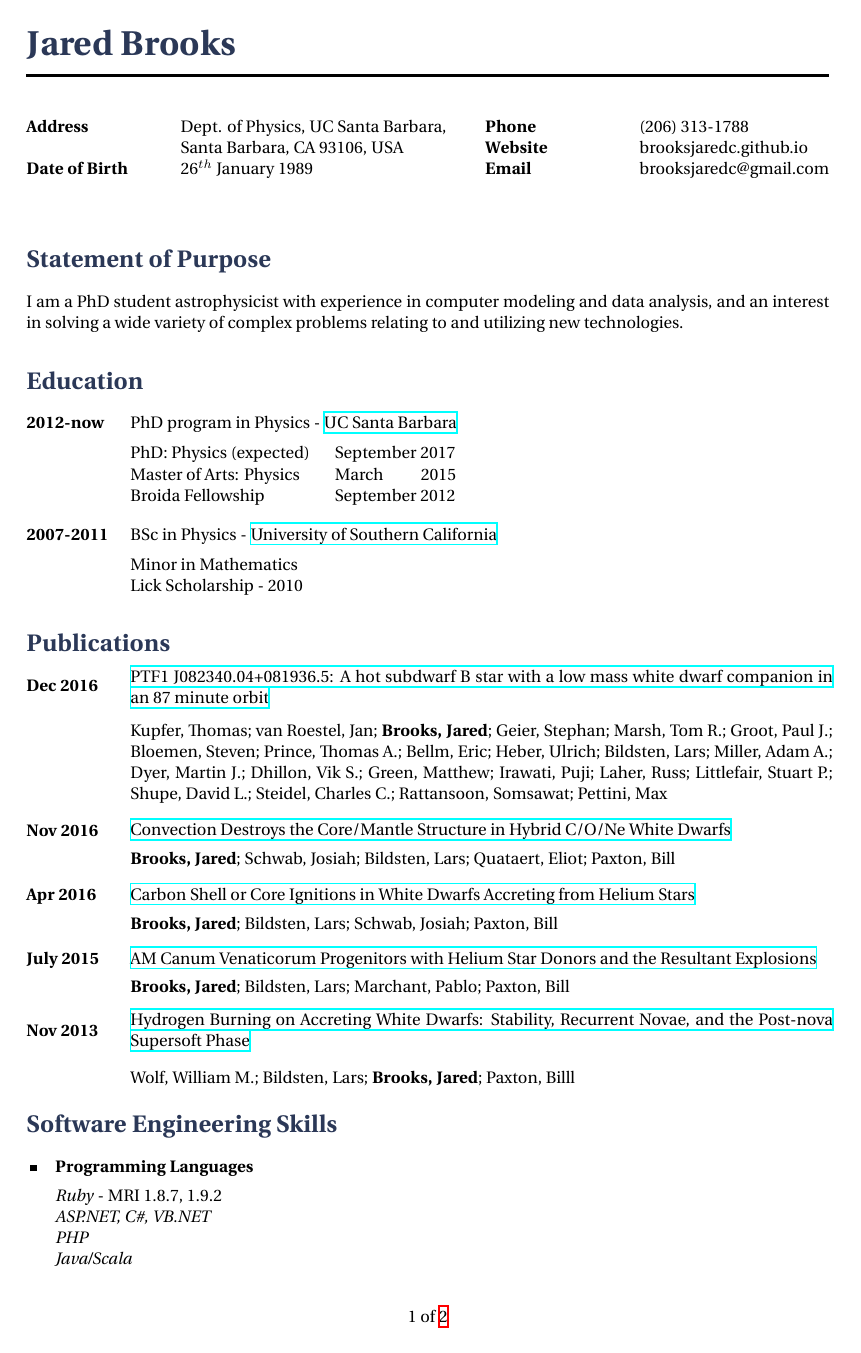
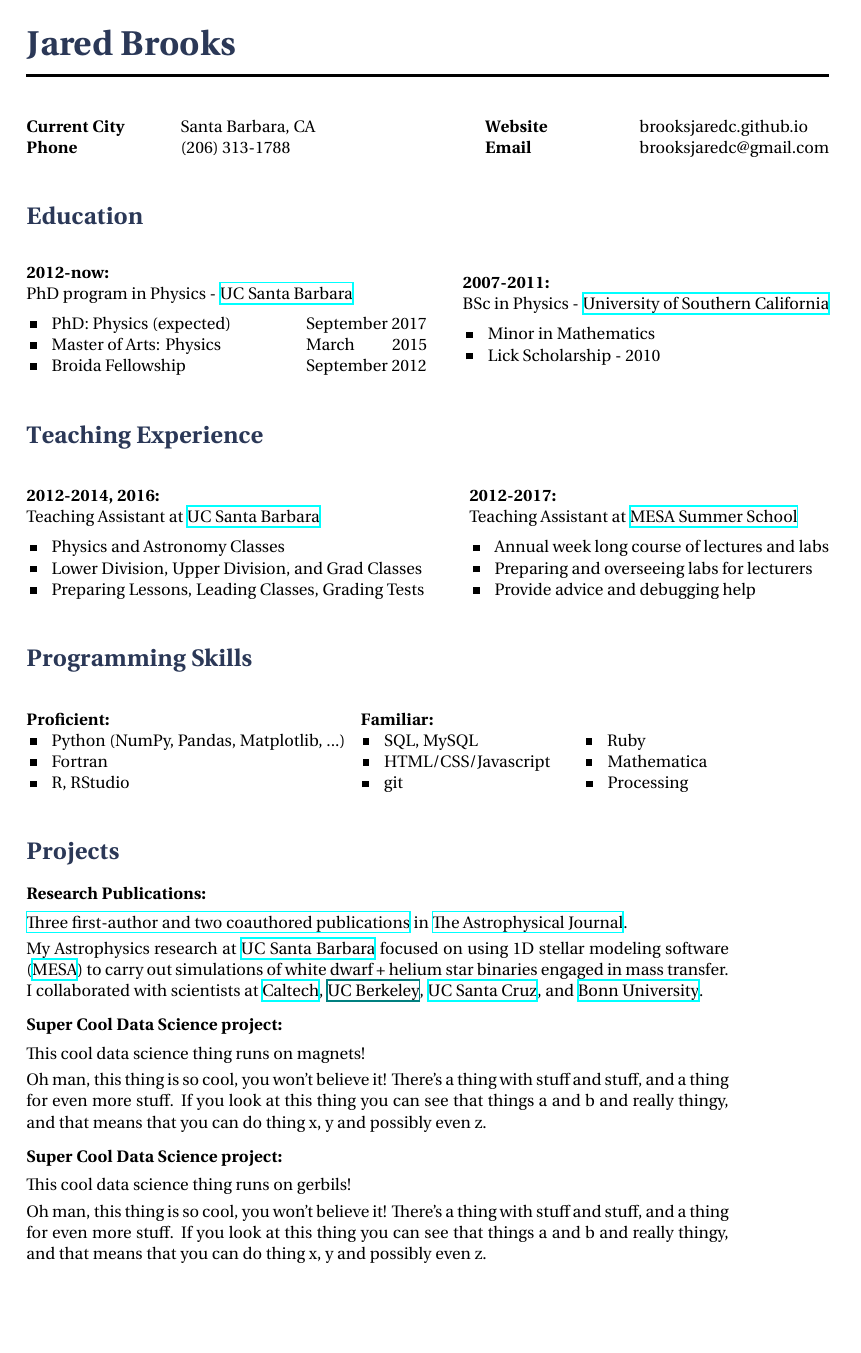
Before and after one commit to brooksjaredc/brooksjaredc.github.io, a LaTeX CV (resume/jared_brooks_resume.tex, which reads resume/structure.tex): page 1 of 2 before the commit and the whole page after it. Compiled offline with XeLaTeX.

Commit message:
resume work

```diff
--- a/resume/jared_brooks_resume.tex
+++ b/resume/jared_brooks_resume.tex
@@ -23,116 +23,150 @@
 \parbox{0.5\textwidth}{ % First block
 \begin{tabbing} % Enables tabbing
 \hspace{3cm} \= \hspace{4cm} \= \kill % Spacing within the block
-{\bf Address} \> Dept. of Physics, UC Santa Barbara,\\ % Address line 1
-\> Santa Barbara, CA 93106, USA \\ % Address line 2
-{\bf Date of Birth} \> 26$^{th}$ January 1989 \\ % Date of birth
+{\bf Current City} \> Santa Barbara, CA\\ % Address line 1
+{\bf Phone} \> (206) 313-1788 % phone
 %{\bf Nationality} \> USA % Nationality
 \end{tabbing}}
 \hfill % Horizontal space between the two blocks
 \parbox{0.5\textwidth}{ % Second block
 \begin{tabbing} % Enables tabbing
 \hspace{3cm} \= \hspace{4cm} \= \kill % Spacing within the block
-{\bf Phone} \> (206) 313-1788 \\ % phone
 {\bf Website} \> brooksjaredc.github.io \\ % Mobile phone
-{\bf Email} \> brooksjaredc@gmail.com \\ % Email address
+{\bf Email} \> brooksjaredc@gmail.com % Email address
 \end{tabbing}}
 
-%----------------------------------------------------------------------------------------
-%	PERSONAL PROFILE
-%----------------------------------------------------------------------------------------
-
-\section{Statement of Purpose}
-
-I am a PhD student astrophysicist with experience in computer modeling and data analysis, and an interest in solving a wide variety of complex problems relating to and utilizing new technologies.
-
-%----------------------------------------------------------------------------------------
-%	EDUCATION SECTION
-%----------------------------------------------------------------------------------------
-
 \section{Education}
-
-\tabbedblock{
-\bf{2012-now} \> PhD program in Physics - \href{http://www.ucsb.edu}{UC Santa Barbara}\\[5pt]
-\>\+
-PhD: Physics (expected) \> September 2017 \\
-Master of Arts: Physics \> March \hspace{6mm} 2015 \\
-Broida Fellowship \> September 2012
-}
+\parbox{0.5\textwidth}{ % First block
+\begin{tabbing}
+\hspace{3cm} \= \hspace{4cm} \= \kill
+\bf{2012-now:} \\
+PhD program in Physics - \href{http://www.ucsb.edu}{UC Santa Barbara}\\[5pt]
+\sqbullet\hspace{3mm}PhD: Physics (expected) \> \hspace{25mm}September 2017 \\
+\sqbullet\hspace{3mm}Master of Arts: Physics \> \hspace{25mm}March \hspace{6mm} 2015 \\
+\sqbullet\hspace{3mm}Broida Fellowship \> \hspace{25mm}September 2012
+\end{tabbing}}
+\hfill % Horizontal space between the two blocks
+%------------------------------------------------
+\parbox{0.5\textwidth}{ % Second block
+\begin{tabbing}
+\hspace{3cm} \= \hspace{4cm} \= \kill
+\bf{2007-2011:} \\
+BSc in Physics - \href{http://www.usc.edu}{University of Southern California} \\[5pt]
+\sqbullet\hspace{3mm}Minor in Mathematics\\
+\sqbullet\hspace{3mm}Lick Scholarship - 2010
+\end{tabbing}}
 
 %------------------------------------------------
 
-\tabbedblock{
-\bf{2007-2011} \> BSc in Physics - \href{http://www.usc.edu}{University of Southern California} \\[5pt]
-\>Minor in Mathematics\\
-\>\+
-Lick Scholarship - 2010
-}
+\section{Teaching Experience}
+\parbox{0.5\textwidth}{ % First block
+\begin{tabbing}
+\hspace{3cm} \= \hspace{4cm} \= \kill
+\bf{2012-2014, 2016:} \\
+Teaching Assistant at \href{http://www.ucsb.edu}{UC Santa Barbara}\\[5pt]
+\sqbullet\hspace{3mm}Physics and Astronomy Classes \\
+\sqbullet\hspace{3mm}Lower Division, Upper Division, and Grad Classes \\
+\sqbullet\hspace{3mm}Preparing Lessons, Leading Classes, Grading Tests
+\end{tabbing}}
+\hfill % Horizontal space between the two blocks
+%------------------------------------------------
+\parbox{0.5\textwidth}{ % Second block
+\begin{tabbing}
+\hspace{3cm} \= \hspace{4cm} \= \kill
+\bf{2012-2017:} \\
+Teaching Assistant at \href{http://cococubed.asu.edu/mesa_summer_school_2017/}{MESA Summer School} \\[5pt]
+\sqbullet\hspace{3mm}Annual week long course of lectures and labs\\
+\sqbullet\hspace{3mm}Preparing and overseeing labs for lecturers\\
+\sqbullet\hspace{3mm}Provide advice and debugging help
+\end{tabbing}}
 
 %------------------------------------------------
 
+\section{Programming Skills}
+\parbox{0.5\textwidth}{ % First block
+\begin{tabbing}
+\hspace{3cm} \= \hspace{4cm} \= \kill
+\bf{Proficient:\hspace{50mm}Familiar:} \\
+\sqbullet\hspace{3mm}Python (NumPy, Pandas, Matplotlib, ...)  \hspace{1.7mm}\sqbullet\hspace{3mm}SQL, MySQL        \hspace{20mm}\sqbullet\hspace{3mm}Ruby\\
+\sqbullet\hspace{3mm}Fortran                             \hspace{49.3mm}\sqbullet\hspace{3mm}HTML/CSS/Javascript \hspace{5.6mm}\sqbullet\hspace{3mm}Mathematica\\
+\sqbullet\hspace{3mm}R, RStudio                          \hspace{44.9mm}\sqbullet\hspace{3mm}git                 \hspace{35mm}\sqbullet\hspace{3mm}Processing
+\end{tabbing}}
+\hfill % Horizontal space between the two blocks
+%------------------------------------------------
+\parbox{0.5\textwidth}{ % Second block
+\begin{tabbing}
+\hspace{3cm} \= \hspace{4cm} \= \kill
+\bf{}
+\end{tabbing}}
 
 
 %----------------------------------------------------------------------------------------
 %	EMPLOYMENT HISTORY SECTION
 %----------------------------------------------------------------------------------------
 
-\section{Publications}
+\section{Projects}
 
 \jobb
-{Dec 2016}
-{PTF1 J082340.04+081936.5: A hot subdwarf B star with a low mass white dwarf companion in an 87 minute orbit}
-{http://adsabs.harvard.edu/abs/2016arXiv161202019K}
-{Kupfer, Thomas; van Roestel, Jan; \textbf{Brooks, Jared}; Geier, Stephan; Marsh, Tom R.; Groot, Paul J.; Bloemen, Steven; Prince, Thomas A.; Bellm, Eric; Heber, Ulrich; Bildsten, Lars; Miller, Adam A.; Dyer, Martin J.; Dhillon, Vik S.; Green, Matthew; Irawati, Puji; Laher, Russ; Littlefair, Stuart P.; Shupe, David L.; Steidel, Charles C.; Rattansoon, Somsawat; Pettini, Max}
+{Research Publications:}
+{\href{http://adsabs.harvard.edu/cgi-bin/nph-abs_connect?library&libname=MyPapers&libid=561872b258}{Three first-author and two coauthored publications} in \href{http://iopscience.iop.org/journal/0004-637X}{The Astrophysical Journal}.}
+{My Astrophysics research at \href{http://www.ucsb.edu}{UC Santa Barbara} focused on using 1D stellar modeling software (\href{http://mesa.sourceforge.net/}{MESA}) to carry out simulations of white dwarf + helium star binaries engaged in mass transfer. I collaborated with scientists at \href{https://www.caltech.edu/}{Caltech}, \href{www.berkeley.edu/}{UC Berkeley}, \href{https://www.ucsc.edu}{UC Santa Cruz}, and \href{https://www.uni-bonn.de/}{Bonn University}.}% This results in either slow build of helium on the surface until the pressure build up triggers an explosion, or steady burning to grow white dwarfs to unstable masses, both of which lead to a large range of bright transients that are observed by telescopes on the ground and in space.}
 
-%------------------------------------------------
-
-\joba
-{Nov 2016}
-{Convection Destroys the Core/Mantle Structure in Hybrid C/O/Ne White Dwarfs}
-{http://adsabs.harvard.edu/abs/2016arXiv161103061B}
-{\textbf{Brooks, Jared}; Schwab, Josiah; Bildsten, Lars; Quataert, Eliot; Paxton, Bill}
-%------------------------------------------------
-\joba
-{Apr 2016}
-{Carbon Shell or Core Ignitions in White Dwarfs Accreting from Helium Stars}
-{http://adsabs.harvard.edu/abs/2016ApJ...821...28B}
-{\textbf{Brooks, Jared}; Bildsten, Lars; Schwab, Josiah; Paxton, Bill}
-
-%------------------------------------------------
-
-\joba
-{July 2015}
-{AM Canum Venaticorum Progenitors with Helium Star Donors and the Resultant Explosions}
-{http://adsabs.harvard.edu/abs/2015ApJ...807...74B}
-{\textbf{Brooks, Jared}; Bildsten, Lars; Marchant, Pablo; Paxton, Bill}
-
-%------------------------------------------------
+% %------------------------------------------------
 
 \jobb
-{Nov 2013}
-{Hydrogen Burning on Accreting White Dwarfs: Stability, Recurrent Novae, and the Post-nova Supersoft Phase}
-{http://adsabs.harvard.edu/abs/2013ApJ...777..136W}
-{Wolf, William M.; Bildsten, Lars; \textbf{Brooks, Jared}; Paxton, Billl}
+{Super Cool Data Science project:}
+{This cool data science thing runs on magnets!}
+{Oh man, this thing is so cool, you won't believe it! There's a thing with stuff and stuff, and a thing for even more stuff. If you look at this thing you can see that things a and b and really thingy, and that means that you can do thing x, y and possibly even z.}
+
+
+% %------------------------------------------------
+
+\jobb
+{Super Cool Data Science project:}
+{This cool data science thing runs on gerbils!}
+{Oh man, this thing is so cool, you won't believe it! There's a thing with stuff and stuff, and a thing for even more stuff. If you look at this thing you can see that things a and b and really thingy, and that means that you can do thing x, y and possibly even z.}
+
+% \joba
+% {Nov 2016}
+% {Convection Destroys the Core/Mantle Structure in Hybrid C/O/Ne White Dwarfs}
+% {http://adsabs.harvard.edu/abs/2016arXiv161103061B}
+% {\textbf{Brooks, Jared}; Schwab, Josiah; Bildsten, Lars; Quataert, Eliot; Paxton, Bill}
+% %------------------------------------------------
+% \joba
+% {Apr 2016}
+% {Carbon Shell or Core Ignitions in White Dwarfs Accreting from Helium Stars}
+% {http://adsabs.harvard.edu/abs/2016ApJ...821...28B}
+% {\textbf{Brooks, Jared}; Bildsten, Lars; Schwab, Josiah; Paxton, Bill}
+
+% %------------------------------------------------
+
+% \joba
+% {July 2015}
+% {AM Canum Venaticorum Progenitors with Helium Star Donors and the Resultant Explosions}
+% {http://adsabs.harvard.edu/abs/2015ApJ...807...74B}
+% {\textbf{Brooks, Jared}; Bildsten, Lars; Marchant, Pablo; Paxton, Bill}
+
+% %------------------------------------------------
+
+% \jobb
+% {Nov 2013}
+% {Hydrogen Burning on Accreting White Dwarfs: Stability, Recurrent Novae, and the Post-nova Supersoft Phase}
+% {http://adsabs.harvard.edu/abs/2013ApJ...777..136W}
+% {Wolf, William M.; Bildsten, Lars; \textbf{Brooks, Jared}; Paxton, Billl}
 
 %----------------------------------------------------------------------------------------
 %	IT/COMPUTING SKILLS SECTION
 %----------------------------------------------------------------------------------------
 
-\section{Software Engineering Skills}
+% \section{Software Engineering Skills}
 
-\skillgroup{Programming Languages}
-{
-\textit{Ruby} - MRI 1.8.7, 1.9.2\\
-\textit{ASP.NET, C\#, VB.NET}\\
-\textit{PHP}\\
-\textit{Java/Scala}
-}
+% \skillgroup{Programming Languages}
+% {
+% \textit{Ruby} - MRI 1.8.7, 1.9.2\\
+% \textit{ASP.NET, C\#, VB.NET}\\
+% \textit{PHP}\\
+% \textit{Java/Scala}
+% }
 
-%------------------------------------------------
+% %------------------------------------------------
 
-\skillgroup{Web Development}
-{
-\textit{HTML5, CSS3/SASS, JavaScript/CoffeeScript/jQuery}\\
-\textit{Ruby on Rails v3.1}\\
-\textit{Test:Unit, RSpec, Cucumber, Selenium} - automated testing frameworks\\
-\textit{Apache/Nginx Web Servers}\\
--- a/resume/structure.tex
+++ b/resume/structure.tex
@@ -45,10 +45,11 @@
 \usepackage{sectsty} % Allows customization of titles
 \sectionfont{\color{slateblue}} % Color section titles
 
-\fancypagestyle{plain}{\fancyhf{}\cfoot{\thepage\ of \pageref{LastPage}}} % Define a custom page style
+%\fancypagestyle{plain}{\fancyhf{}\cfoot{\thepage\ of \pageref{LastPage}}} % Define a custom page style
 \pagestyle{plain} % Use the custom page style through the document
 \renewcommand{\headrulewidth}{0pt} % Disable the default header rule
 \renewcommand{\footrulewidth}{0pt} % Disable the default footer rule
+\pagenumbering{gobble}
 
 \setlength\parindent{0pt} % Stop paragraph indentation
 
@@ -70,7 +71,7 @@
 
 \renewcommand{\title}[1]{
 {\huge{\color{slateblue}\textbf{#1}}}\\ % Header section name and color
-\rule{\textwidth}{0.5mm}\\ % Rule under the header
+\rule{\textwidth}{0.5mm} % Rule under the header
 }
 
 %----------------------------------------------------------------------------------------
@@ -86,8 +87,8 @@
 \newcommand{\jobb}[4]{
 \begin{tabbing}
 \hspace{2cm} \= \kill
-\textbf{#1} \> \begin{minipage}{\smallertextwidth}\href{#3}{#2}\end{minipage} \\
-\>\+ \begin{minipage}{\smallertextwidth}\vspace{4mm}#4\end{minipage}
+\textbf{#1} \\ \begin{minipage}{\smallertextwidth}\vspace{2mm}{#2}\end{minipage} \\
+\begin{minipage}{\smallertextwidth}\vspace{2mm}#3\end{minipage}
 \end{tabbing}
 %\vspace{2mm}
 }
```
Also changed, not shown: resume/jared_brooks_resume.pdf, resume/jared_brooks_resume.tex (90 more changed lines), 3 other files.
